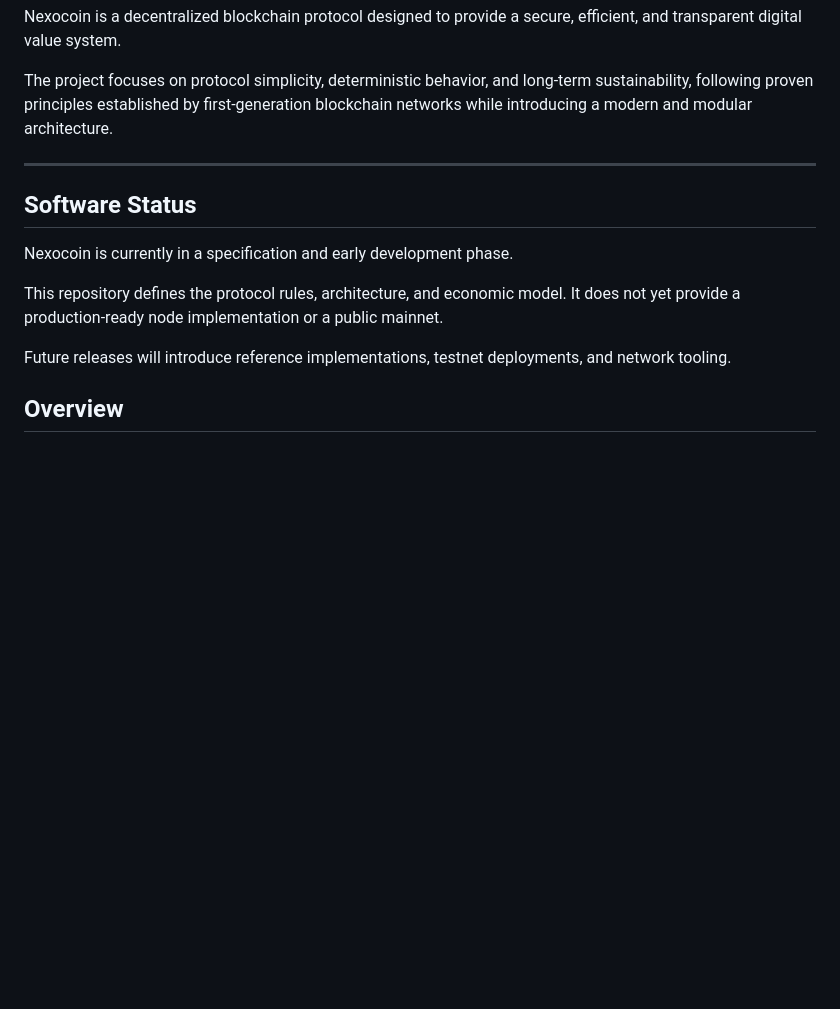
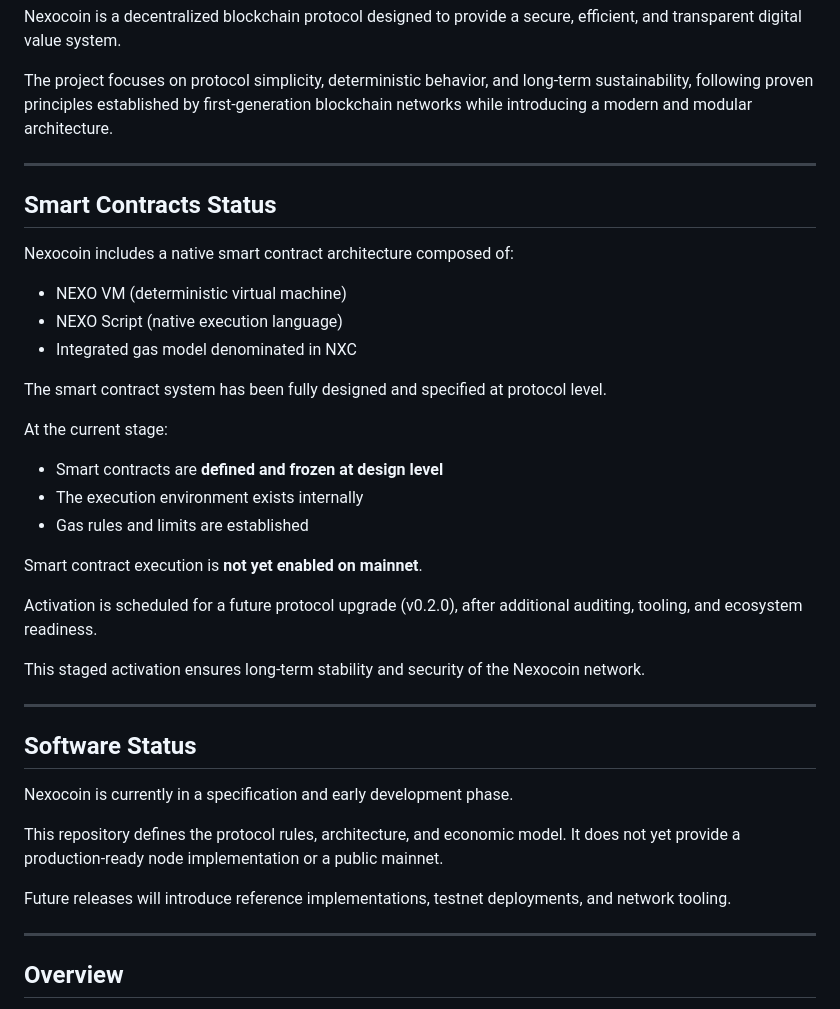
Before and after one commit to mendezjavier3567-prog/nexocoin, a Markdown page: README.md, the part around the change. Rendered like a GitHub page; blank space fills up the shorter version.

```diff
--- a/README.md
+++ b/README.md
@@ -8,6 +8,31 @@ Nexocoin is a decentralized blockchain protocol designed to provide a secure, ef
 The project focuses on protocol simplicity, deterministic behavior, and long-term sustainability, following proven principles established by first-generation blockchain networks while introducing a modern and modular architecture.
 
 ---
+
+## Smart Contracts Status
+
+Nexocoin includes a native smart contract architecture composed of:
+
+- NEXO VM (deterministic virtual machine)
+- NEXO Script (native execution language)
+- Integrated gas model denominated in NXC
+
+The smart contract system has been fully designed and specified at protocol level.
+
+At the current stage:
+- Smart contracts are **defined and frozen at design level**
+- The execution environment exists internally
+- Gas rules and limits are established
+
+Smart contract execution is **not yet enabled on mainnet**.
+
+Activation is scheduled for a future protocol upgrade (v0.2.0),
+after additional auditing, tooling, and ecosystem readiness.
+
+This staged activation ensures long-term stability and security of the Nexocoin network.
+
+---
+
 ## Software Status
 
 Nexocoin is currently in a specification and early development phase.
@@ -17,6 +42,8 @@ It does not yet provide a production-ready node implementation or a public mainn
 
 Future releases will introduce reference implementations, testnet deployments,
 and network tooling.
+
+---
 
 ## Overview
 
```
